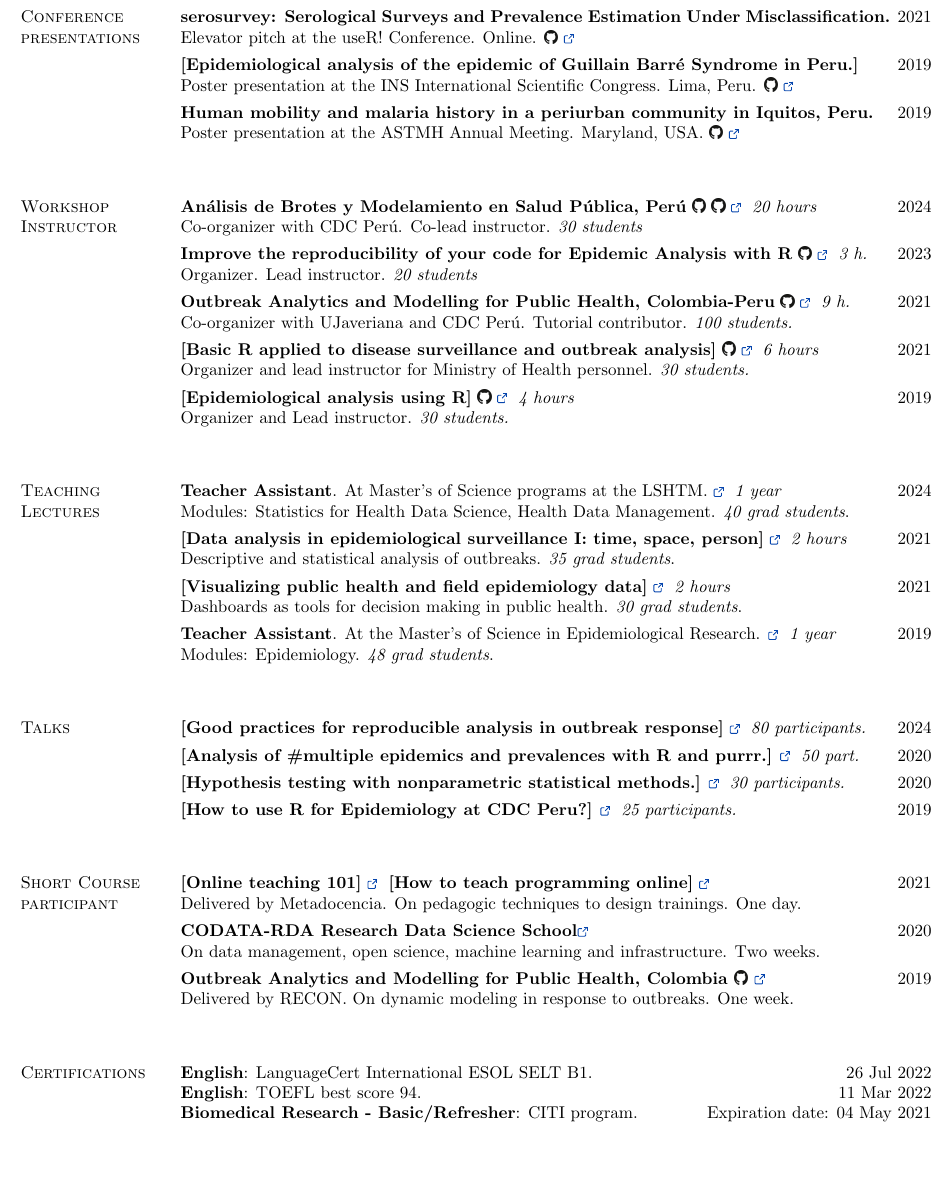
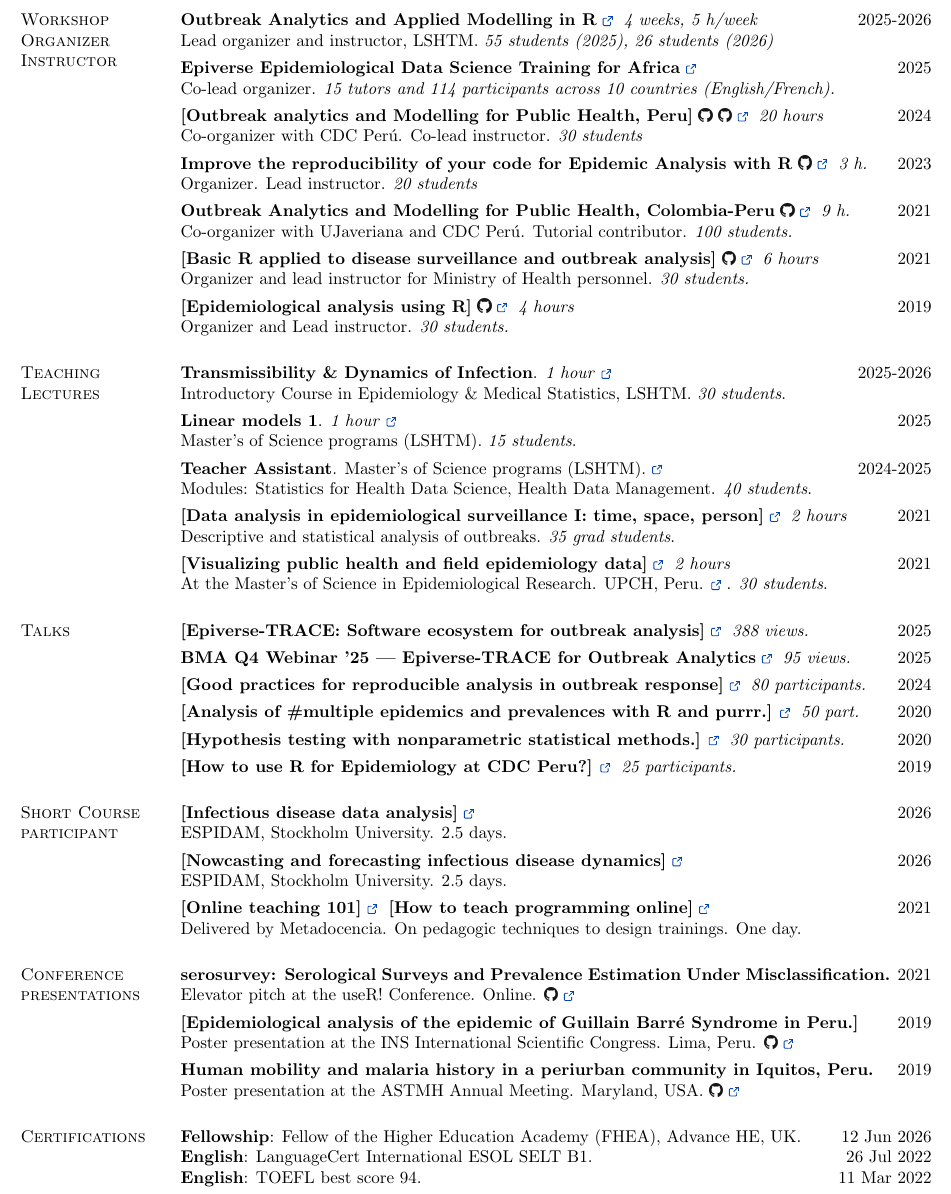
Before and after one commit to avallecam/resume, a LaTeX CV (current/resume_VALLE.tex): part of page 2 of 2, cut at the place of the change, the shorter picture padded with empty space. Compiled offline with pdfLaTeX.

Commit message:
update mid 2026

```diff
--- a/current/resume_VALLE.tex
+++ b/current/resume_VALLE.tex
@@ -442,24 +442,13 @@ Outbreak analytics using Data science. Education, Community building, and Reprod
 %%%%%%%%%%%%%%%%%%%%%%%%%%%%%%%%%%%%%%%%%%%%%%%%%
 \newpage
 
-\section{\sc Conference presentations}
+\section{\sc Workshop Organizer Instructor}
 
-\textbf{serosurvey: Serological Surveys and Prevalence Estimation Under Misclassification.} \hfill {2021}\\
-Elevator pitch at the useR! Conference. Online.
-\href{https://bit.ly/serosurvey-user21}{\includegraphics[scale=.004]{../figure/gh_logo.png}} \href{https://youtu.be/0mugb1mE68g}{\ExternalLink} \\[4pt]
-\textbf{[Epidemiological analysis of the epidemic of Guillain Barré Syndrome in Peru.]} \hfill {2019}\\
-Poster presentation at the INS International Scientific Congress. Lima, Peru. \href{https://raw.githubusercontent.com/avallecam/cdcperu-gt_investigacion/master/20191120-poster-SGB-INSv3.jpg}{\includegraphics[scale=.004]{../figure/gh_logo.png}} \href{https://rpmesp.ins.gob.pe/rpmesp/article/view/5178}{\ExternalLink} \\[4pt]
-\textbf{Human mobility and malaria history in a periurban community in Iquitos, Peru.} \hfill {2019}\\
-Poster presentation at the ASTMH Annual Meeting. Maryland, USA. \href{https://raw.githubusercontent.com/avallecam/movmal/master/poster/astmh_poster-ValleAA-20191116.jpg}{\includegraphics[scale=.004]{../figure/gh_logo.png}} \href{https://www.astmh.org/annual-meeting/past-meetings}{\ExternalLink} \\[4pt]
-%\textbf{In vitro effect of ELF Magnetic Field on the sperm motility of Alpacas} \hfill {2015}\\
-%(60Hz, 750$\mu$T) \href[options]{URL}{text}
-%Poster, Annual Meeting of the Bioelectromagnetics Society, BioEM2015. Monterey, USA.
-%\href{https://drive.google.com/file/d/1XP3d40Vuiv1nB3KXHh8fD3iRgSUy8pvU/view?usp=sharing}{\includegraphics[scale=.004]{../figure/gh_logo.png}}
-%\href{http://www.bioem2015.org/Program.pdf}{\ExternalLink}
-
-\section{\sc Workshop Instructor}
-
-{\bf Análisis de Brotes y Modelamiento en Salud Pública, Perú} \href{https://epiverse-trace.github.io/epimodelac/}{\includegraphics[scale=.004]{../figure/gh_logo.png}} \href{https://epiverse-trace.github.io/tutorials-middle-es/}{\includegraphics[scale=.004]{../figure/gh_logo.png}} \href{https://e.cayetano.edu.pe/programas/analisis-de-brotes-y-modelamiento-en-salud-publica/}{\ExternalLink} \textit{20 hours} \hfill {2024}\\
+{\bf Outbreak Analytics and Applied Modelling in R} \href{https://www.lshtm.ac.uk/study/courses/short-courses/outbreaks-analytics-R}{\ExternalLink} \textit{4 weeks, 5 h/week} \hfill {2025-2026}\\
+Lead organizer and instructor, LSHTM. \textit{55 students (2025), 26 students (2026)}\\[4pt]
+{\bf Epiverse Epidemiological Data Science Training for Africa} \href{https://data.org/our-work/epiverse/training-africa/course/}{\ExternalLink} \hfill {2025}\\
+Co-lead organizer. \textit{15 tutors and 114 participants across 10 countries (English/French).}\\[4pt]
+{\bf [Outbreak analytics and Modelling for Public Health, Peru]} \href{https://epiverse-trace.github.io/epimodelac/}{\includegraphics[scale=.004]{../figure/gh_logo.png}} \href{https://epiverse-trace.github.io/tutorials-middle-es/}{\includegraphics[scale=.004]{../figure/gh_logo.png}} \href{https://e.cayetano.edu.pe/programas/analisis-de-brotes-y-modelamiento-en-salud-publica/}{\ExternalLink} \textit{20 hours} \hfill {2024}\\
 Co-organizer with CDC Perú. Co-lead instructor. \textit{30 students}\\[4pt]
 {\bf Improve the reproducibility of your code for Epidemic Analysis with R} \href{https://epiverse-trace.github.io/research-compendium/}{\includegraphics[scale=.004]{../figure/gh_logo.png}} \href{https://iddconf.org/}{\ExternalLink} \textit{3 h.} \hfill {2023}\\
 Organizer. Lead instructor. \textit{20 students}\\[4pt]
@@ -478,12 +467,14 @@ Organizer and lead instructor for Ministry of Health personnel. \textit{30 stude
 \section{\sc Teaching Lectures}
 %Invited teacher for the following third-year undergraduate elective courses: \\
 
-{\bf Teacher Assistant}. At Master's of Science programs at the LSHTM. \href{https://profiles.lshtm.ac.uk/5495-andree-valle-campos/teaching}{\ExternalLink} \textit{1 year} \hfill {2024}\\Modules: Statistics for Health Data Science, Health Data Management. \textit{40 grad students}. \\[4pt]
+{\bf Transmissibility \& Dynamics of Infection}. \textit{1 hour} \href{https://www.lshtm.ac.uk/study/courses/short-courses/epidemiology-statistics}{\ExternalLink} \hfill {2025-2026}\\Introductory Course in Epidemiology \& Medical Statistics, LSHTM. \textit{30 students}. \\[4pt]
+{\bf Linear models 1}. \textit{1 hour} \href{https://profiles.lshtm.ac.uk/5495-andree-valle-campos/teaching}{\ExternalLink} \hfill {2025}\\Master's of Science programs (LSHTM). \textit{15 students}. \\[4pt]
+{\bf Teacher Assistant}. Master's of Science programs (LSHTM). \href{https://profiles.lshtm.ac.uk/5495-andree-valle-campos/teaching}{\ExternalLink} \hfill {2024-2025}\\Modules: Statistics for Health Data Science, Health Data Management. \textit{40 students}. \\[4pt]
 %{\bf [Data analysis in epidemiological surveillance II: spatial analysis]} \href{http://bit.ly/episurv2021parte2}{\ExternalLink} \textit{2 hours} \hfill {2021}\\ Generate maps with risk estimates using R. \textit{35 grad students}. \\[4pt]
 {\bf [Data analysis in epidemiological surveillance I: time, space, person]} \href{https://rpubs.com/avallecam/episurv2021parte1}{\ExternalLink} \textit{2 hours} \hfill {2021}\\ Descriptive and statistical analysis of outbreaks. \textit{35 grad students}. \\[4pt]
-{\bf [Visualizing public health and field epidemiology data]} \href{https://bit.ly/epiviz2021}{\ExternalLink} \textit{2 hours} \hfill {2021}\\ Dashboards as tools for decision making in public health. \textit{30 grad students}. \\[4pt]
+{\bf [Visualizing public health and field epidemiology data]} \href{https://bit.ly/epiviz2021}{\ExternalLink} \textit{2 hours} \hfill {2021}\\ At the Master's of Science in Epidemiological Research. UPCH, Peru. \href{https://www.posgradoupch.pe/programa/maestria-en-ciencias-en-investigacion-epidemiologica/#1479997658201-821008b1-6b83}{\ExternalLink}. \textit{30 students}. %\\[4pt]
 %{\bf Biomathematics}:  {\em Population dynamics}. \hfill {December 2015}\\ Discrete modeling methods in Ecology. \\ %%Graph theory and Linear algebra
-{\bf Teacher Assistant}. At the Master's of Science in Epidemiological Research. \href{https://www.posgradoupch.pe/programa/maestria-en-ciencias-en-investigacion-epidemiologica/#1479997658201-821008b1-6b83}{\ExternalLink} \textit{1 year} \hfill {2019}\\Modules: Epidemiology. \textit{48 grad students}. \\[4pt]
+%{\bf Teacher Assistant}. At the Master's of Science in Epidemiological Research. \href{https://www.posgradoupch.pe/programa/maestria-en-ciencias-en-investigacion-epidemiologica/#1479997658201-821008b1-6b83}{\ExternalLink} \textit{1 year} \hfill {2019}\\Modules: Epidemiology. \textit{48 grad students}. %\\[4pt]
 %% Graph theory to model Topology and Automata Networks for Dynamics of GRN %% Modeling of Networks
 %{\bf [On \#tardigate and Horizontal Gene Transfer bioinformatics]} \href{https://bit.ly/tardigate2016}{\ExternalLink} \textit{2 hours} \hfill {2016}\\
 %Review of the controversy around the first tardigrade genome. \textit{5 undergrad students}. \\[4pt]
@@ -495,12 +486,14 @@ Organizer and lead instructor for Ministry of Health personnel. \textit{30 stude
 
 \section{\sc Talks}
 
+\textbf{[Epiverse-TRACE: Software ecosystem for outbreak analysis]} \href{https://www.youtube.com/live/OTCX5lclzXs?si=gRHMEMmo614g7LCK}{\ExternalLink} \textit{388 views.} \hfill {2025}\\[4pt]
+\textbf{BMA Q4 Webinar '25 | Epiverse-TRACE for Outbreak Analytics} \href{https://youtu.be/FSsXIBG_nwI?si=g2aKwwatVUfkU7cS}{\ExternalLink} \textit{95 views.} \hfill {2025}\\[4pt]
 \textbf{[Good practices for reproducible analysis in outbreak response]} \href{https://bit.ly/epimodelac-buenas-practicas}{ \ExternalLink} \textit{80 participants.} \hfill {2024}\\[4pt]
 \textbf{[Analysis of \#multiple epidemics and prevalences with R and purrr.]} \href{https://bit.ly/bbslisepi}{\ExternalLink} \textit{50 part.} \hfill {2020}\\[4pt] %\textit{1 hour.}
 \textbf{[Hypothesis testing with nonparametric statistical methods.]} \href{https://bit.ly/noparam2020}{\ExternalLink} \textit{30 participants.} \hfill {2020}\\[4pt] %\textit{1 hour.}
 %Applications to descriptive and analytic epidemiology. \textit{25 participants}. \\[4pt]
 %Applications to descriptive and analytic epidemiology. \textit{}. \\[4pt]
-\textbf{[How to use R for Epidemiology at CDC Peru?]} \href{https://avallecam.github.io/epiapli2019/}{\ExternalLink} \textit{25 participants.} \hfill {2019}\\[4pt] %Applications to descriptive and analytic epidemiology. \textit{25 participants}. \\[4pt]
+\textbf{[How to use R for Epidemiology at CDC Peru?]} \href{https://avallecam.github.io/epiapli2019/}{\ExternalLink} \textit{25 participants.} \hfill {2019} %\\[4pt] %Applications to descriptive and analytic epidemiology. \textit{25 participants}. \\[4pt]
 
 
 
@@ -516,12 +509,16 @@ Organizer and lead instructor for Ministry of Health personnel. \textit{30 stude
 %\section{\sc Trainings with scholarship}
 %\section{\sc Complementary education}
 
+{\bf [Infectious disease data analysis]} \href{https://www.su.se/english/divisions/department-of-mathematics/research/conferences-and-seminars/espidam-the-european-summer-program-in-infectious-disease-analysis-and-modelling}{\ExternalLink} \hfill {2026}\\
+ESPIDAM, Stockholm University. 2.5 days.\\[4pt]
+{\bf [Nowcasting and forecasting infectious disease dynamics]} \href{https://www.su.se/english/divisions/department-of-mathematics/research/conferences-and-seminars/espidam-the-european-summer-program-in-infectious-disease-analysis-and-modelling}{\ExternalLink} \hfill {2026}\\
+ESPIDAM, Stockholm University. 2.5 days.\\[4pt]
 {\bf [Online teaching 101]} \href{https://www.metadocencia.org/curso/intro-abc-online/}{\ExternalLink} {\bf [How to teach programming online]} \href{https://www.metadocencia.org/curso/programar/}{\ExternalLink} \hfill {2021}\\
-Delivered by Metadocencia. On pedagogic techniques to design trainings. One day.\\[4pt]
-{\bf CODATA-RDA Research Data Science School\href{http://indico.ictp.it/event/9113/}{\ExternalLink} }\hfill {2020}\\
-On data management, open science, machine learning and infrastructure. Two weeks.\\[4pt]
-{\bf Outbreak Analytics and Modelling for Public Health, Colombia \href{https://github.com/avallecam/recon_r}{\includegraphics[scale=.004]{../figure/gh_logo.png}} \href{https://www.ins.gov.co/modelamiento/modelamiento.html}{\ExternalLink} }\hfill {2019}\\
-Delivered by RECON. On dynamic modeling in response to outbreaks. One week.\\[4pt]
+Delivered by Metadocencia. On pedagogic techniques to design trainings. One day.%\\[4pt]
+%{\bf CODATA-RDA Research Data Science School\href{http://indico.ictp.it/event/9113/}{\ExternalLink} }\hfill {2020}\\
+%On data management, open science, machine learning and infrastructure. Two weeks.\\[4pt]
+%{\bf Outbreak Analytics and Modelling for Public Health, Colombia \href{https://github.com/avallecam/recon_r}{\includegraphics[scale=.004]{../figure/gh_logo.png}} \href{https://www.ins.gov.co/modelamiento/modelamiento.html}{\ExternalLink} }\hfill {2019}\\
+%Delivered by RECON. On dynamic modeling in response to outbreaks. One week. %\\[4pt]
 %-Imperial College London, UK (ICL), Pontificia Universidad Javeriana (Colombia).\\
 %-Full scholarship.\\[4pt]
 %\vspace*{-.1in}%Selected with complete financial support
@@ -652,12 +649,27 @@ Delivered by RECON. On dynamic modeling in response to outbreaks. One week.\\[4p
 %\end{list2}
 
 
+\section{\sc Conference presentations}
+
+\textbf{serosurvey: Serological Surveys and Prevalence Estimation Under Misclassification.} \hfill {2021}\\
+Elevator pitch at the useR! Conference. Online.
+\href{https://bit.ly/serosurvey-user21}{\includegraphics[scale=.004]{../figure/gh_logo.png}} \href{https://youtu.be/0mugb1mE68g}{\ExternalLink} \\[4pt]
+\textbf{[Epidemiological analysis of the epidemic of Guillain Barré Syndrome in Peru.]} \hfill {2019}\\
+Poster presentation at the INS International Scientific Congress. Lima, Peru. \href{https://raw.githubusercontent.com/avallecam/cdcperu-gt_investigacion/master/20191120-poster-SGB-INSv3.jpg}{\includegraphics[scale=.004]{../figure/gh_logo.png}} \href{https://rpmesp.ins.gob.pe/rpmesp/article/view/5178}{\ExternalLink} \\[4pt]
+\textbf{Human mobility and malaria history in a periurban community in Iquitos, Peru.} \hfill {2019}\\
+Poster presentation at the ASTMH Annual Meeting. Maryland, USA. \href{https://raw.githubusercontent.com/avallecam/movmal/master/poster/astmh_poster-ValleAA-20191116.jpg}{\includegraphics[scale=.004]{../figure/gh_logo.png}} \href{https://www.astmh.org/annual-meeting/past-meetings}{\ExternalLink} %\\[4pt]
+%\textbf{In vitro effect of ELF Magnetic Field on the sperm motility of Alpacas} \hfill {2015}\\
+%(60Hz, 750$\mu$T) \href[options]{URL}{text}
+%Poster, Annual Meeting of the Bioelectromagnetics Society, BioEM2015. Monterey, USA.
+%\href{https://drive.google.com/file/d/1XP3d40Vuiv1nB3KXHh8fD3iRgSUy8pvU/view?usp=sharing}{\includegraphics[scale=.004]{../figure/gh_logo.png}}
+%\href{http://www.bioem2015.org/Program.pdf}{\ExternalLink}
 
 \section{\sc Certifications}
+{\bf Fellowship}: Fellow of the Higher Education Academy (FHEA), Advance HE, UK. \hfill 12 Jun 2026\\
 {\bf English}: LanguageCert International ESOL SELT B1. \hfill 26 Jul 2022\\
 {\bf English}: TOEFL best score 94. \hfill 11 Mar 2022\\
 %{\bf English}: TOEFL best score 94 (reading:23, listening:27, speaking:20, writing:24). \hfill 11 Mar 2022\\
-{\bf Biomedical Research - Basic/Refresher}: CITI program. \hfill Expiration date: 04 May 2021%\\
+%{\bf Biomedical Research - Basic/Refresher}: CITI program. \hfill Expiration date: 04 May 2021%\\
 %{\bf Responsible Conduct in Research}: QUIPU program - Peru. \hfill Completition date: 05 May 2018%\\
 
 %Advance level complete (26 Feb. 2014).
```
Also changed, not shown: cv-andree_vallecampos.pdf, current/resume_VALLE.tex (8 more changed lines).
